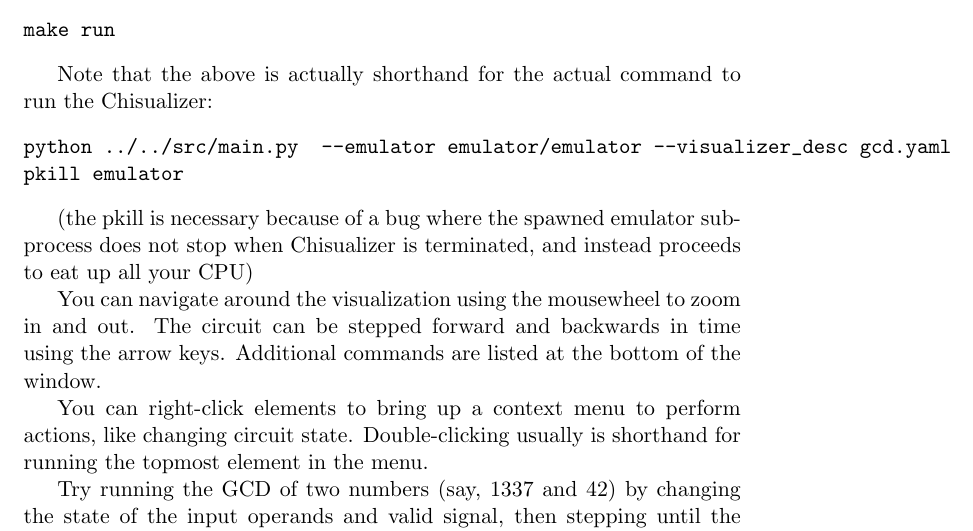
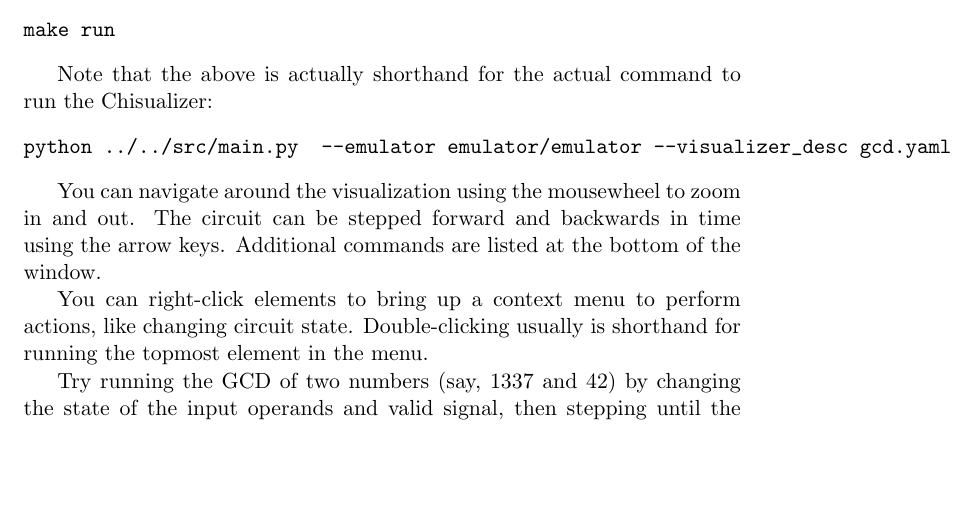
Before and after one commit to ducky64/chisualizer, a LaTeX document (docs/quickstart.tex): part of page 2 of 8, cut so that both start at the same text, the shorter picture padded with empty space. Compiled offline with pdfLaTeX.

Commit message:
Remove pkill from docs

```diff
--- a/docs/quickstart.tex
+++ b/docs/quickstart.tex
@@ -54,10 +54,7 @@ make run
 Note that the above is actually shorthand for the actual command to run the Chisualizer:
 \begin{verbatim}
 python ../../src/main.py  --emulator emulator/emulator --visualizer_desc gcd.yaml
-pkill emulator
 \end{verbatim}
-
-(the pkill is necessary because of a bug where the spawned emulator subprocess does not stop when Chisualizer is terminated, and instead proceeds to eat up all your CPU)
 
 You can navigate around the visualization using the mousewheel to zoom in and out. The circuit can be stepped forward and backwards in time using the arrow keys. Additional commands are listed at the bottom of the window.
 
```
